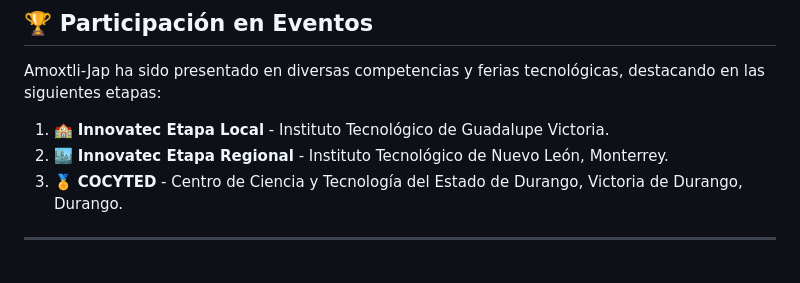
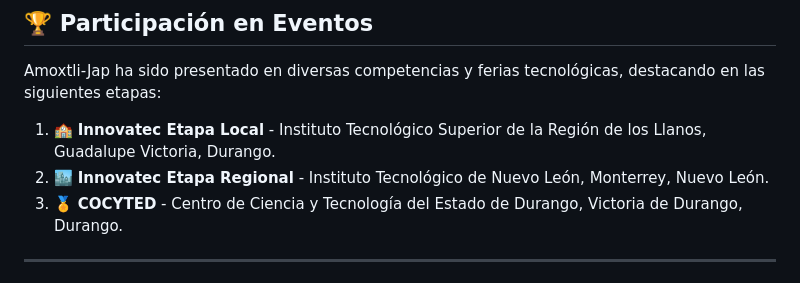
Before and after one commit to Gabriel220702/Innova-TecNM-2024, a Markdown page: README.md, the part around the change. Rendered like a GitHub page.

```diff
--- a/README.md
+++ b/README.md
@@ -33,8 +33,8 @@ Amoxtli-Jap es un dispositivo vestible en forma de cinturón o chaleco diseñado
 ## 🏆 **Participación en Eventos**
 Amoxtli-Jap ha sido presentado en diversas competencias y ferias tecnológicas, destacando en las siguientes etapas:
 
-1. 🏫 **Innovatec Etapa Local** - Instituto Tecnológico de Guadalupe Victoria.
-2. 🏙️ **Innovatec Etapa Regional** - Instituto Tecnológico de Nuevo León, Monterrey.
+1. 🏫 **Innovatec Etapa Local** - Instituto Tecnológico Superior de la Región de los Llanos, Guadalupe Victoria, Durango.
+2. 🏙️ **Innovatec Etapa Regional** - Instituto Tecnológico de Nuevo León, Monterrey, Nuevo León.
 3. 🏅 **COCYTED** - Centro de Ciencia y Tecnología del Estado de Durango, Victoria de Durango, Durango.
 
 ---
```
